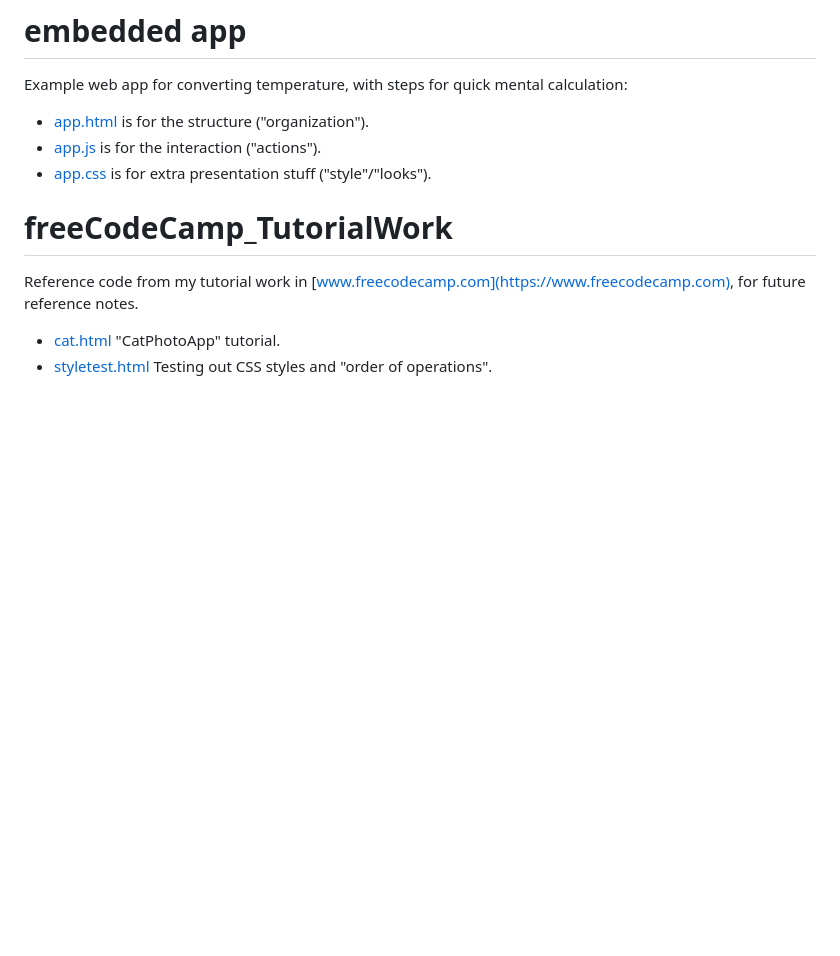
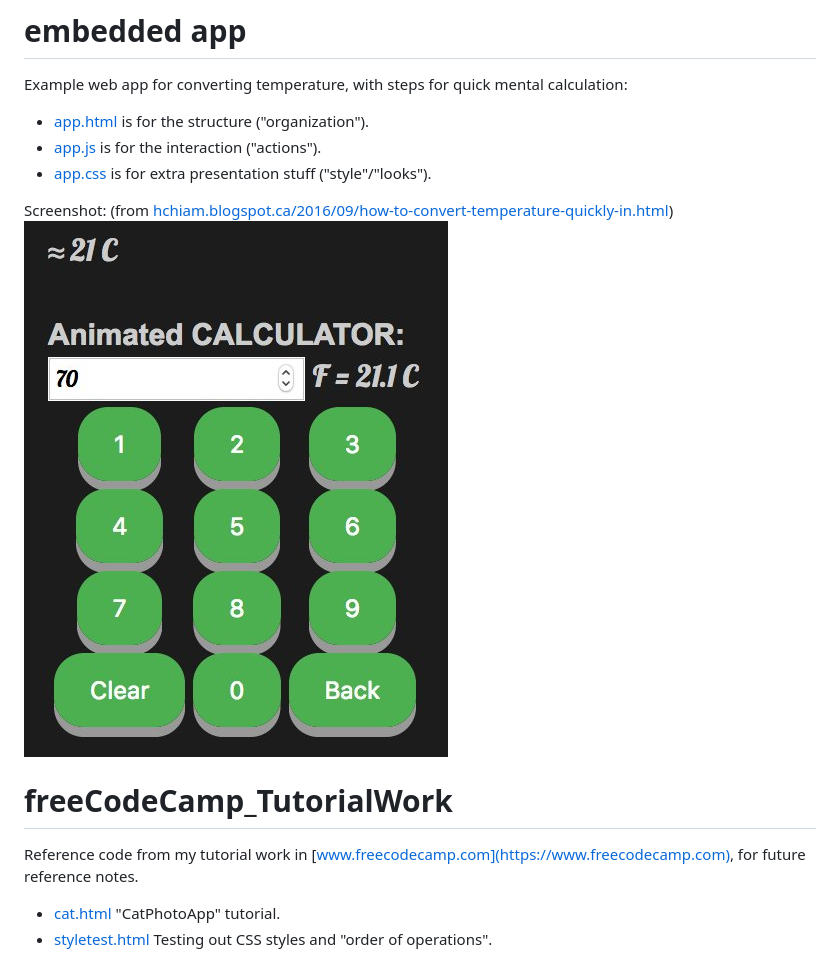
Before and after one commit to hchiam/embeddedGame, a Markdown page: README.md, the part around the change. GitHub-like rendering; pictures changed too: app.jpg (added); blank space fills up the shorter version.

Commit message:
add image to readme

```diff
--- a/README.md
+++ b/README.md
@@ -11,6 +11,9 @@ Example web app for converting temperature, with steps for quick mental calculat
 * [app.js](https://github.com/hchiam/embeddedGame/blob/master/app.js) is for the interaction ("actions").
 * [app.css](https://github.com/hchiam/embeddedGame/blob/master/app.css) is for extra presentation stuff ("style"/"looks").
 
+Screenshot:  (from [hchiam.blogspot.ca/2016/09/how-to-convert-temperature-quickly-in.html](http://hchiam.blogspot.ca/2016/09/how-to-convert-temperature-quickly-in.html))
+![app.jpg](https://github.com/hchiam/embeddedGame/blob/master/app.jpg)
+
 # freeCodeCamp_TutorialWork
 Reference code from my tutorial work in [www.freecodecamp.com](https://www.freecodecamp.com), for future reference notes.
 
```
